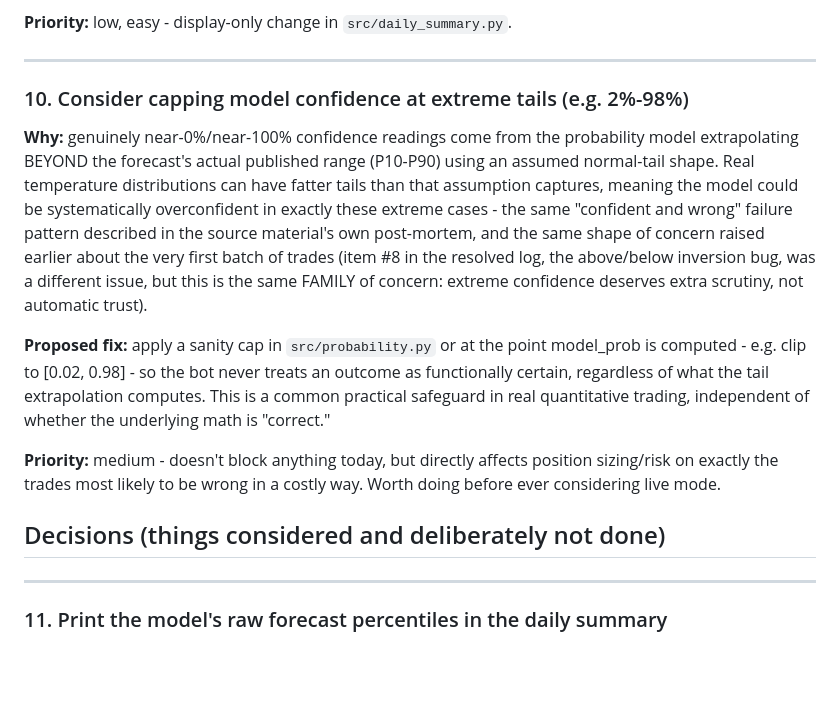
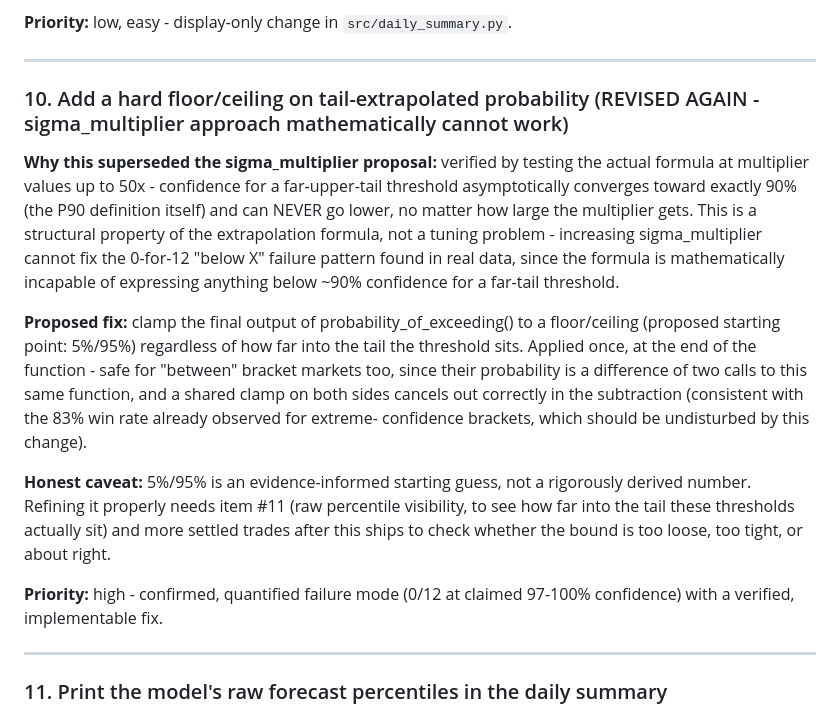
Before and after one commit to vexedvoyager/weather4, a Markdown page: IMPROVEMENTS.md, the part around the change. Rendered like a GitHub page; blank space fills up the shorter version.

Commit message:
Revise confidence capping proposal in IMPROVEMENTS.md
Revised the proposal for capping model confidence at extreme tails, emphasizing the need for a hard floor/ceiling on tail-extrapolated probabilities. Updated the rationale and proposed fix to reflect testing outcomes and structural properties of the extrapolation formula.

```diff
--- a/IMPROVEMENTS.md
+++ b/IMPROVEMENTS.md
@@ -217,31 +217,35 @@ suspiciously like a bug.
 
 ---
 
-### 10. Consider capping model confidence at extreme tails (e.g. 2%-98%)
+### 10. Add a hard floor/ceiling on tail-extrapolated probability (REVISED AGAIN - sigma_multiplier approach mathematically cannot work)
 
-**Why:** genuinely near-0%/near-100% confidence readings come from the
-probability model extrapolating BEYOND the forecast's actual published
-range (P10-P90) using an assumed normal-tail shape. Real temperature
-distributions can have fatter tails than that assumption captures,
-meaning the model could be systematically overconfident in exactly
-these extreme cases - the same "confident and wrong" failure pattern
-described in the source material's own post-mortem, and the same shape
-of concern raised earlier about the very first batch of trades (item #8
-in the resolved log, the above/below inversion bug, was a different
-issue, but this is the same FAMILY of concern: extreme confidence
-deserves extra scrutiny, not automatic trust).
+**Why this superseded the sigma_multiplier proposal:** verified by testing
+the actual formula at multiplier values up to 50x - confidence for a
+far-upper-tail threshold asymptotically converges toward exactly 90%
+(the P90 definition itself) and can NEVER go lower, no matter how large
+the multiplier gets. This is a structural property of the extrapolation
+formula, not a tuning problem - increasing sigma_multiplier cannot fix
+the 0-for-12 "below X" failure pattern found in real data, since the
+formula is mathematically incapable of expressing anything below ~90%
+confidence for a far-tail threshold.
 
-**Proposed fix:** apply a sanity cap in `src/probability.py` or at the
-point model_prob is computed - e.g. clip to [0.02, 0.98] - so the bot
-never treats an outcome as functionally certain, regardless of what the
-tail extrapolation computes. This is a common practical safeguard in
-real quantitative trading, independent of whether the underlying math is
-"correct."
+**Proposed fix:** clamp the final output of probability_of_exceeding()
+to a floor/ceiling (proposed starting point: 5%/95%) regardless of how
+far into the tail the threshold sits. Applied once, at the end of the
+function - safe for "between" bracket markets too, since their
+probability is a difference of two calls to this same function, and a
+shared clamp on both sides cancels out correctly in the subtraction
+(consistent with the 83% win rate already observed for extreme-
+confidence brackets, which should be undisturbed by this change).
 
-**Priority:** medium - doesn't block anything today, but directly
-affects position sizing/risk on exactly the trades most likely to be
-wrong in a costly way. Worth doing before ever considering live mode.
-## Decisions (things considered and deliberately not done)
+**Honest caveat:** 5%/95% is an evidence-informed starting guess, not a
+rigorously derived number. Refining it properly needs item #11 (raw
+percentile visibility, to see how far into the tail these thresholds
+actually sit) and more settled trades after this ships to check whether
+the bound is too loose, too tight, or about right.
+
+**Priority:** high - confirmed, quantified failure mode (0/12 at
+claimed 97-100% confidence) with a verified, implementable fix.
 
 ---
 ### 11. Print the model's raw forecast percentiles in the daily summary
```
